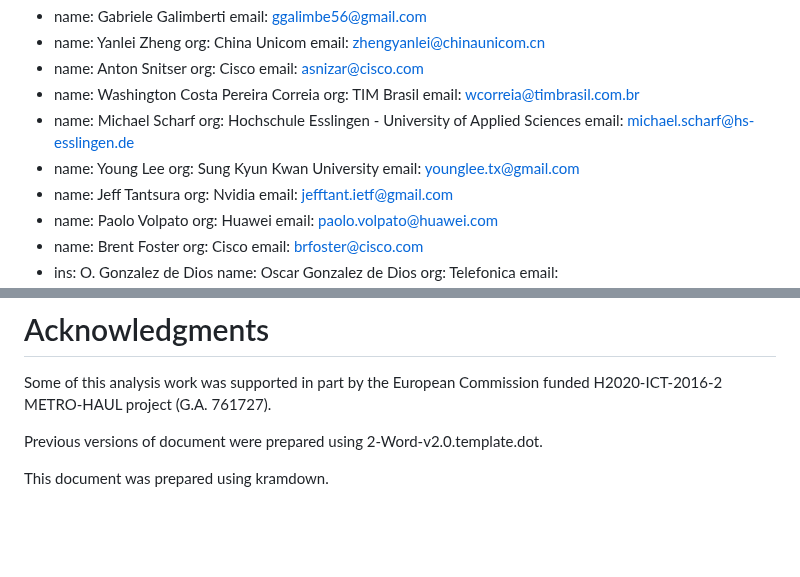
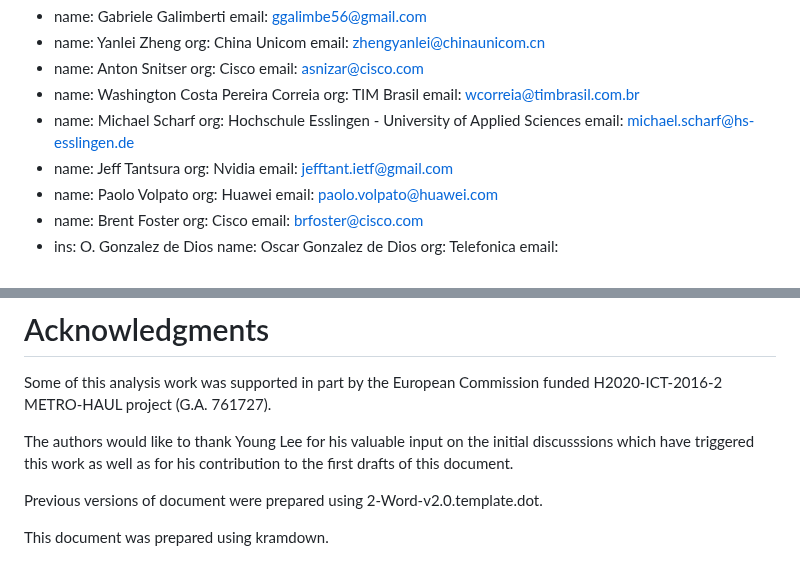
Before and after one commit to IETF-TEAS-WG/actn-poi, a Markdown page: draft-ietf-teas-actn-poi-applicability.md, 2 parts joined by grey strips. Rendered like a GitHub page; blank space fills up the shorter version.

Commit message:
Move Young to Acknoledgments

```diff
--- a/draft-ietf-teas-actn-poi-applicability.md
+++ b/draft-ietf-teas-actn-poi-applicability.md
@@ -73,10 +73,6 @@ contributor:
     org: Hochschule Esslingen - University of Applied Sciences
     email: michael.scharf@hs-esslingen.de
   -
-    name: Young Lee
-    org: Sung Kyun Kwan University
-    email: younglee.tx@gmail.com
-  -
     name: Jeff Tantsura
     org: Nvidia
     email: jefftant.ietf@gmail.com
@@ -2526,6 +2522,8 @@ is identified as a gap.
 Some of this analysis work was supported in part by the European
 Commission funded H2020-ICT-2016-2 METRO-HAUL project (G.A. 761727).
 
+The authors would like to thank Young Lee for his valuable input on the initial discusssions which have triggered this work as well as for his contribution to the first drafts of this document.
+
 Previous versions of document were prepared using
 2-Word-v2.0.template.dot.
 
```
